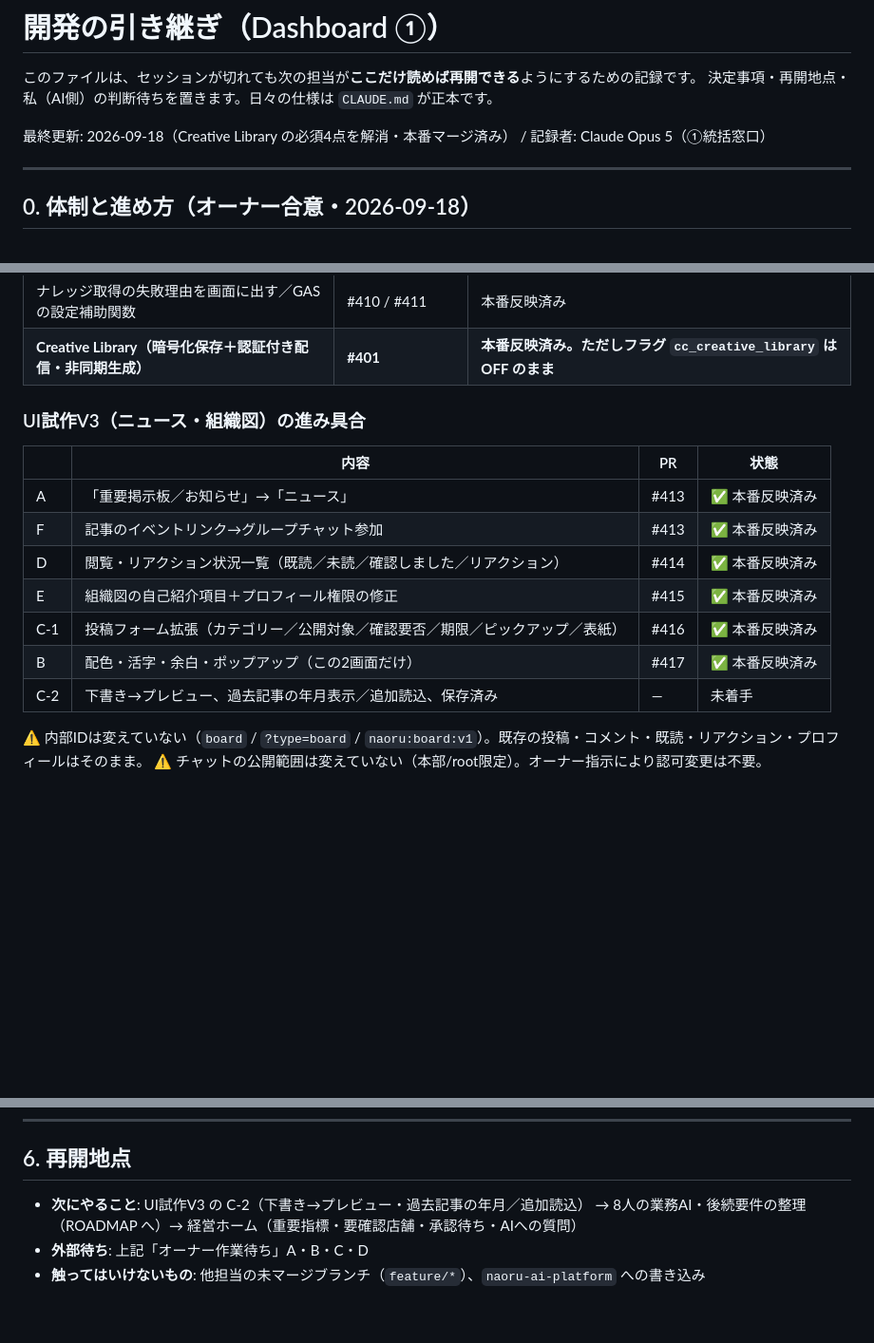
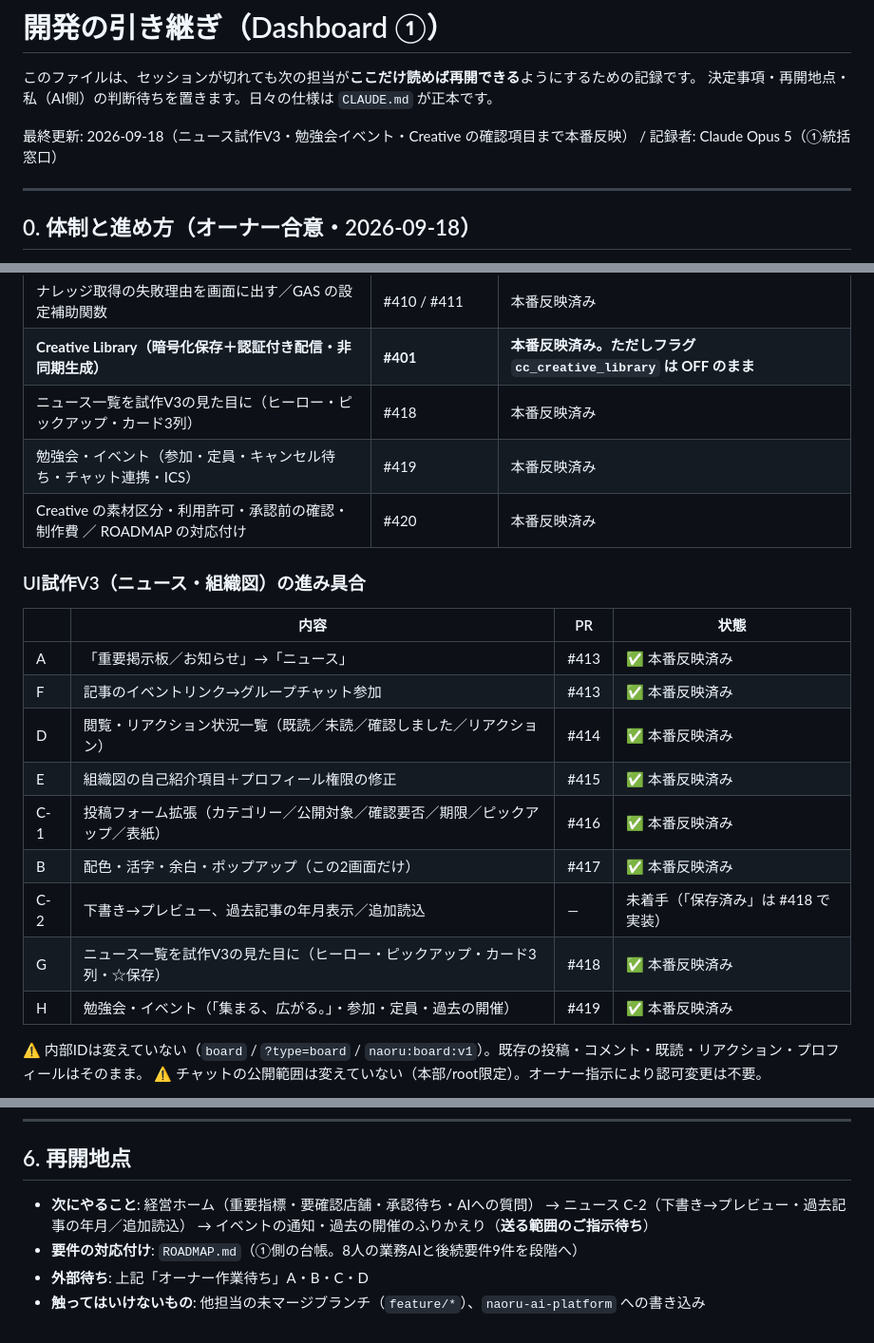
Before and after one commit to daikiwakabayash/Dashboard, a Markdown page: HANDOVER.md, 3 parts joined by grey strips. Shown at 95% size. GitHub-like rendering; blank space fills up the shorter version.

Commit message:
docs(handover): 9/18 の本番反映と次の再開地点を記録 (#421)
Claude-Session: https://claude.ai/code/session_01BMXdmfKab3aj38kNF5kDNL

Co-authored-by: Claude <noreply@anthropic.com>

```diff
--- a/HANDOVER.md
+++ b/HANDOVER.md
@@ -3,7 +3,7 @@
 このファイルは、セッションが切れても次の担当が**ここだけ読めば再開できる**ようにするための記録です。
 決定事項・再開地点・私（AI側）の判断待ちを置きます。日々の仕様は `CLAUDE.md` が正本です。
 
-最終更新: 2026-09-18（Creative Library の必須4点を解消・本番マージ済み） / 記録者: Claude Opus 5（①統括窓口）
+最終更新: 2026-09-18（ニュース試作V3・勉強会イベント・Creative の確認項目まで本番反映） / 記録者: Claude Opus 5（①統括窓口）
 
 ---
 
@@ -56,6 +56,9 @@
 | チャット: 文章で宛先を指定する（店舗名・人名から割り出す） | #412 | 本番反映済み |
 | ナレッジ取得の失敗理由を画面に出す／GAS の設定補助関数 | #410 / #411 | 本番反映済み |
 | **Creative Library（暗号化保存＋認証付き配信・非同期生成）** | **#401** | **本番反映済み。ただしフラグ `cc_creative_library` は OFF のまま** |
+| ニュース一覧を試作V3の見た目に（ヒーロー・ピックアップ・カード3列） | #418 | 本番反映済み |
+| 勉強会・イベント（参加・定員・キャンセル待ち・チャット連携・ICS） | #419 | 本番反映済み |
+| Creative の素材区分・利用許可・承認前の確認・制作費 ／ ROADMAP の対応付け | #420 | 本番反映済み |
 
 ### UI試作V3（ニュース・組織図）の進み具合
 
@@ -67,7 +70,9 @@
 | E | 組織図の自己紹介項目＋プロフィール権限の修正 | #415 | ✅ 本番反映済み |
 | C-1 | 投稿フォーム拡張（カテゴリー／公開対象／確認要否／期限／ピックアップ／表紙） | #416 | ✅ 本番反映済み |
 | B | 配色・活字・余白・ポップアップ（この2画面だけ） | #417 | ✅ 本番反映済み |
-| C-2 | 下書き→プレビュー、過去記事の年月表示／追加読込、保存済み | — | 未着手 |
+| C-2 | 下書き→プレビュー、過去記事の年月表示／追加読込 | — | 未着手（「保存済み」は #418 で実装） |
+| G | ニュース一覧を試作V3の見た目に（ヒーロー・ピックアップ・カード3列・☆保存） | #418 | ✅ 本番反映済み |
+| H | 勉強会・イベント（「集まる、広がる。」・参加・定員・過去の開催） | #419 | ✅ 本番反映済み |
 
 ⚠️ 内部IDは変えていない（`board` / `?type=board` / `naoru:board:v1`）。既存の投稿・コメント・既読・リアクション・プロフィールはそのまま。
 ⚠️ チャットの公開範囲は変えていない（本部/root限定）。オーナー指示により認可変更は不要。
@@ -190,7 +195,9 @@ node scripts/audience-screen-check.mjs
 
 ## 6. 再開地点
 
-- **次にやること**: UI試作V3 の C-2（下書き→プレビュー・過去記事の年月／追加読込）
-  → 8人の業務AI・後続要件の整理（ROADMAP へ）→ 経営ホーム（重要指標・要確認店舗・承認待ち・AIへの質問）
+- **次にやること**: 経営ホーム（重要指標・要確認店舗・承認待ち・AIへの質問）
+  → ニュース C-2（下書き→プレビュー・過去記事の年月／追加読込）
+  → イベントの通知・過去の開催のふりかえり（**送る範囲のご指示待ち**）
+- **要件の対応付け**: `ROADMAP.md`（①側の台帳。8人の業務AIと後続要件9件を段階へ）
 - **外部待ち**: 上記「オーナー作業待ち」A・B・C・D
 - **触ってはいけないもの**: 他担当の未マージブランチ（`feature/*`）、`naoru-ai-platform` への書き込み
```
